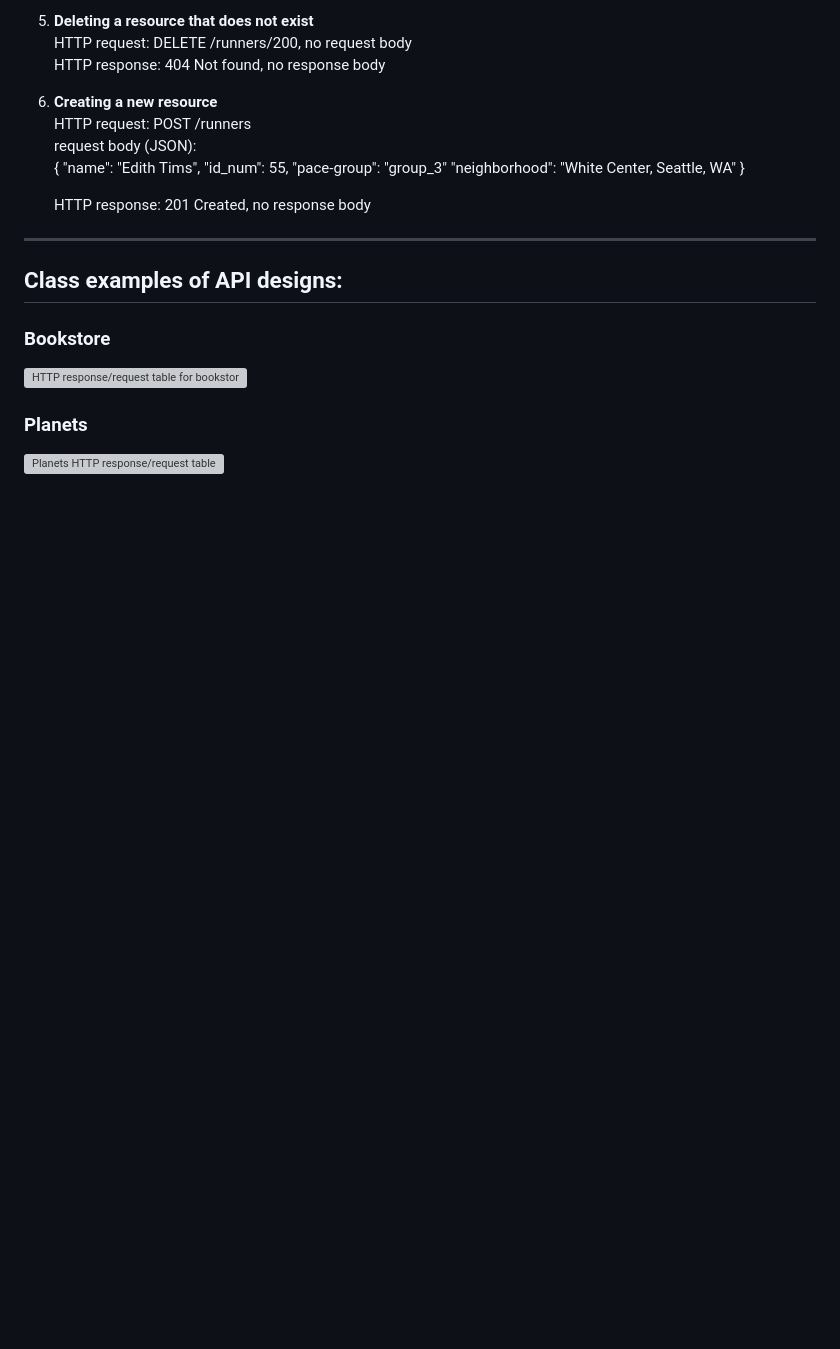
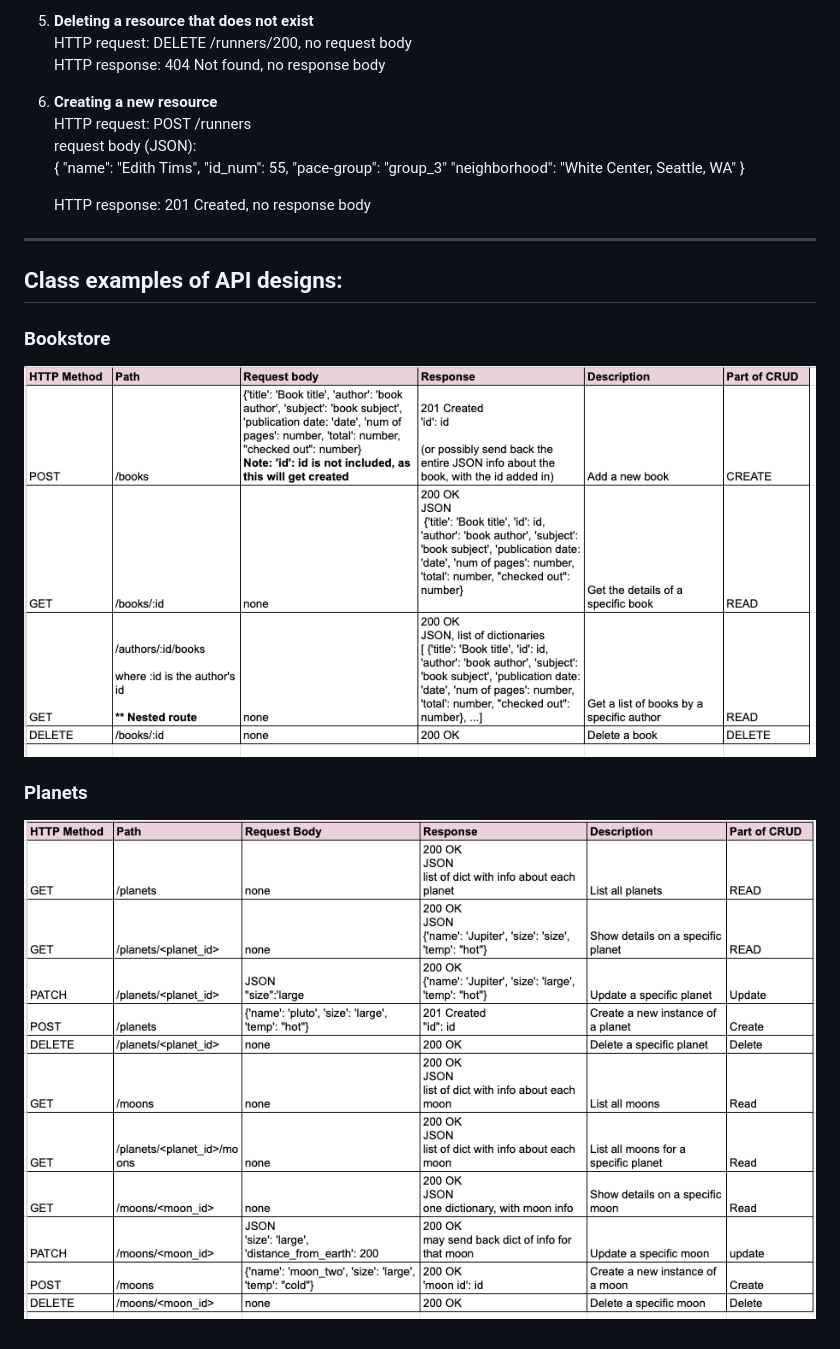
Before and after one commit to Jenny-PL/unit_2_notes, a Markdown page: api_design.md, the part around the change. GitHub-like rendering; pictures changed too: http.request.response.Planets.png (added), http.request.response.png (added); blank space fills up the shorter version; grey boxes are pictures that could not be loaded.

Commit message:
added http charts back

```diff
--- a/api_design.md
+++ b/api_design.md
@@ -73,6 +73,6 @@ request body (JSON):
 ---
 ## Class examples of API designs:
 ### Bookstore
-![HTTP response/request table for bookstore](HTTP.request.response.png)
+![HTTP response/request table for bookstore](http.request.response.png)
 ### Planets
-![Planets HTTP response/request table](HTTP.request.response.Planets.png)
+![Planets HTTP response/request table](http.request.response.Planets.png)
```
